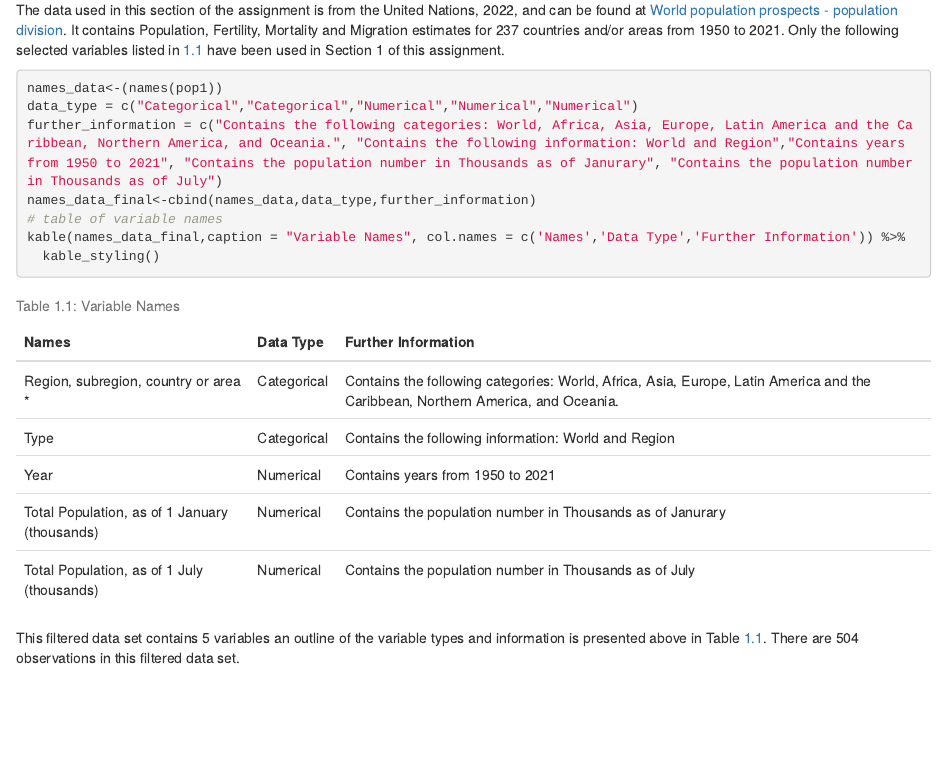
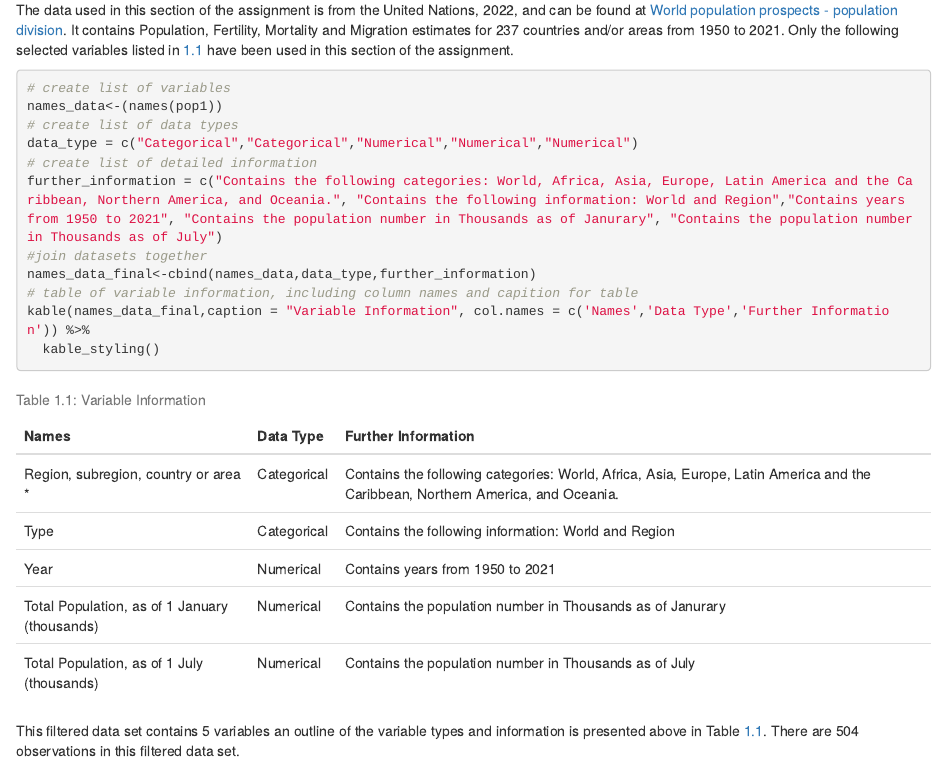
Before and after one commit to lisapizzol/ETO5513_Assignment2, an R Markdown document (Assignment2.Rmd): the page in a window 1100 px wide, from 240 px down. The pictures show the output file Assignment2.html that the author committed with the source, opened offline.

````diff
--- a/Assignment2.Rmd
+++ b/Assignment2.Rmd
@@ -27,7 +27,7 @@
 
 # - World and Continent Population Changes
 ### Data Description
-The data used in this section of the assignment is from the United Nations, 2022, and can be found at [World population prospects - population division](https://population.un.org/wpp/). It contains Population, Fertility, Mortality and Migration estimates for 237 countries and/or areas from 1950 to 2021. Only the following selected variables listed in \@ref(tab:data2) have been used in Section 1 of this assignment.
+The data used in this section of the assignment is from the United Nations, 2022, and can be found at [World population prospects - population division](https://population.un.org/wpp/). It contains Population, Fertility, Mortality and Migration estimates for 237 countries and/or areas from 1950 to 2021. Only the following selected variables listed in \@ref(tab:data2) have been used in this section of the assignment.
 
 ```{r data1, message=FALSE, warning=FALSE, include=FALSE}
 pop1<-select(population,c(3,9,11,12,13) ) %>%
@@ -40,18 +40,22 @@
 
 
 ```{r data2, echo=TRUE, message=FALSE, warning=FALSE}
+# create list of variables
 names_data<-(names(pop1))
+# create list of data types
 data_type = c("Categorical","Categorical","Numerical","Numerical","Numerical")
+# create list of detailed information
 further_information = c("Contains the following categories: World, Africa, Asia, Europe, Latin America and the Caribbean, Northern America, and Oceania.", "Contains the following information: World and Region","Contains years from 1950 to 2021", "Contains the population number in Thousands as of Janurary", "Contains the population number in Thousands as of July")
+#join datasets together
 names_data_final<-cbind(names_data,data_type,further_information)
-# table of variable names
-kable(names_data_final,caption = "Variable Names", col.names = c('Names','Data Type','Further Information')) %>%
+# table of variable information, including column names and capition for table
+kable(names_data_final,caption = "Variable Information", col.names = c('Names','Data Type','Further Information')) %>%
   kable_styling()
 ```
 
 This filtered data set contains `r ncol(pop1)` variables an outline of the variable types and information is presented above in Table \@ref(tab:data2). There are `r nrow(pop1)` observations in this filtered data set.
 
-
+###
 
 # References
 United Nations. (2022). World population prospects - population division. https://population.un.org/wpp/
````
Also changed, not shown: Assignment2.html.
